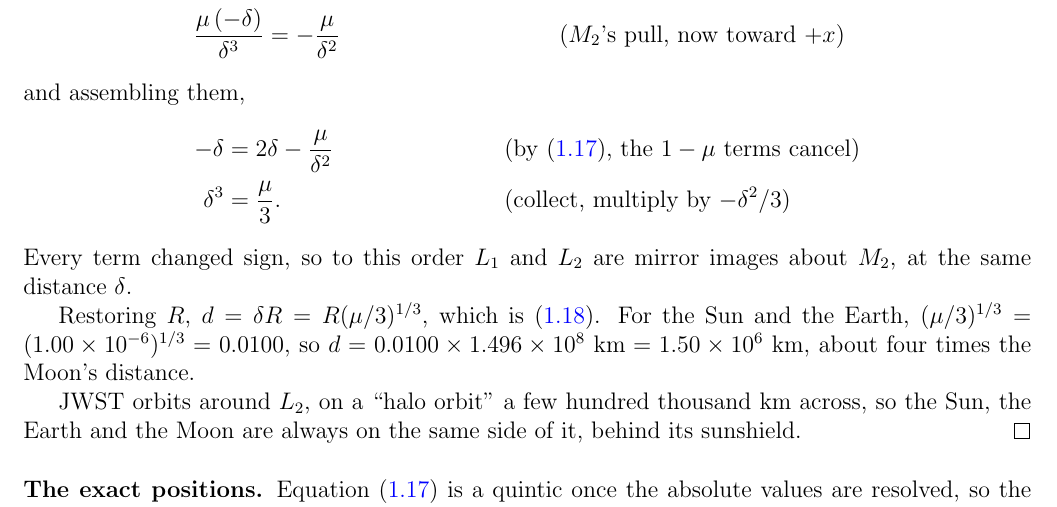
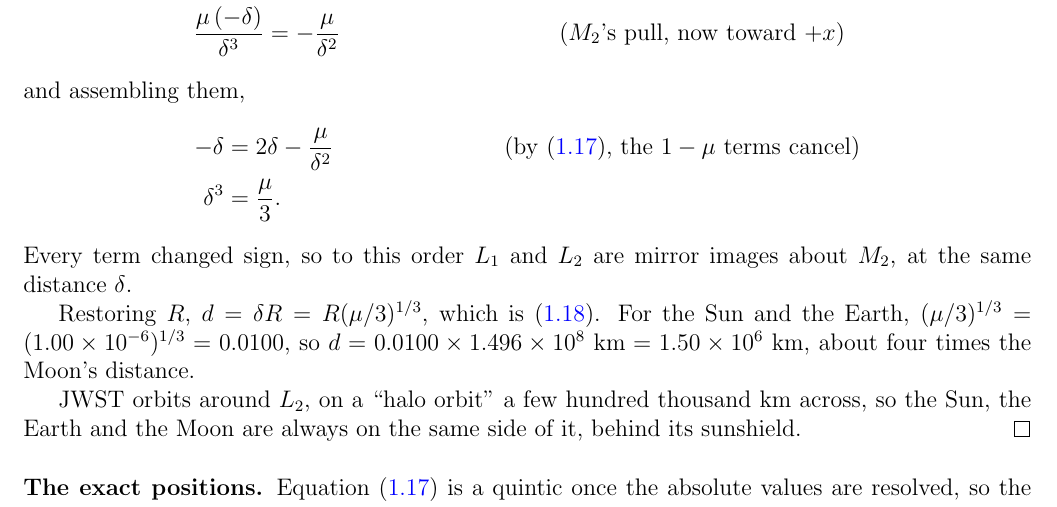
Before and after one commit to mglerner/ClassicalMechanics, a LaTeX document (Lagrangian/AstroLagrangeHandout/AstroLagrange.tex): part of page 12 of 26, cut so that both start at the same text. Compiled offline with pdfLaTeX.

Commit message:
AstroLagrange: the L1 solve's last annotation removed to match the L2 block
Co-Authored-By: Claude Fable 5.1 <noreply@anthropic.com>

```diff
--- a/Lagrangian/AstroLagrangeHandout/AstroLagrange.tex
+++ b/Lagrangian/AstroLagrangeHandout/AstroLagrange.tex
@@ -747,7 +747,6 @@ and assembling them,
   -\delta &= 2\delta - \frac{\mu}{\delta^2}
   && \text{(by \eqref{eq:axis}, the $1 - \mu$ terms cancel)} \\
   \delta^3 &= \frac{\mu}{3} .
-  && \text{(collect, multiply by $-\delta^2/3$)}
 \end{align*}
 Every term changed sign, so to this order $L_1$ and $L_2$ are mirror images about $M_2$, at the
 same distance $\delta$.
```
Also changed, not shown: Lagrangian/AstroLagrangeHandout/AstroLagrange (student).pdf, Lagrangian/AstroLagrangeHandout/AstroLagrange-keysheet.pdf, Lagrangian/AstroLagrangeHandout/AstroLagrange.pdf.
